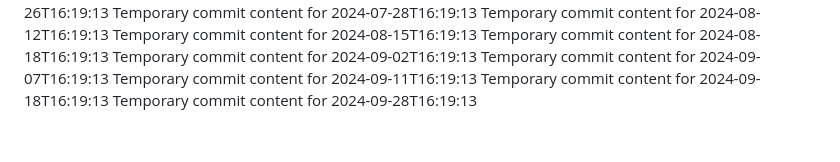
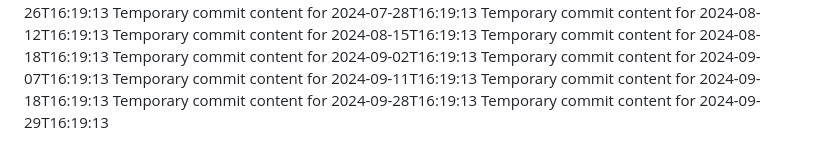
Before and after one commit to hendra12/tech-149-k, a Markdown page: report.md, the part around the change. GitHub-like rendering.

```diff
--- a/report.md
+++ b/report.md
@@ -68,3 +68,4 @@ Temporary commit content for 2024-09-07T16:19:13
 Temporary commit content for 2024-09-11T16:19:13
 Temporary commit content for 2024-09-18T16:19:13
 Temporary commit content for 2024-09-28T16:19:13
+Temporary commit content for 2024-09-29T16:19:13
```
